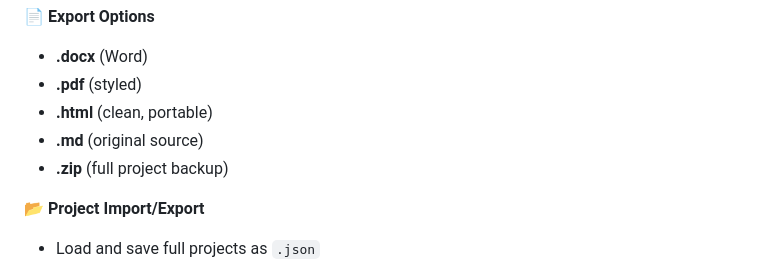
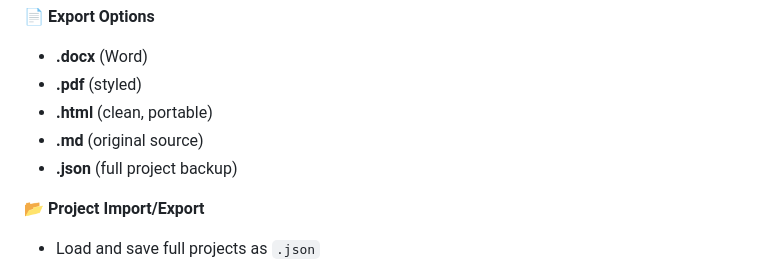
Before and after one commit to michaelsboost/Plainly, a Markdown page: README.md, the part around the change. Rendered like a GitHub page.

Commit message:
initial commit

```diff
--- a/README.md
+++ b/README.md
@@ -33,7 +33,7 @@ Plainly is about speed, clarity, and ownership of your writing.
 - **.pdf** (styled)
 - **.html** (clean, portable)
 - **.md** (original source)
-- **.zip** (full project backup)
+- **.json** (full project backup)
 
 **📂 Project Import/Export**
 - Load and save full projects as `.json`
```
